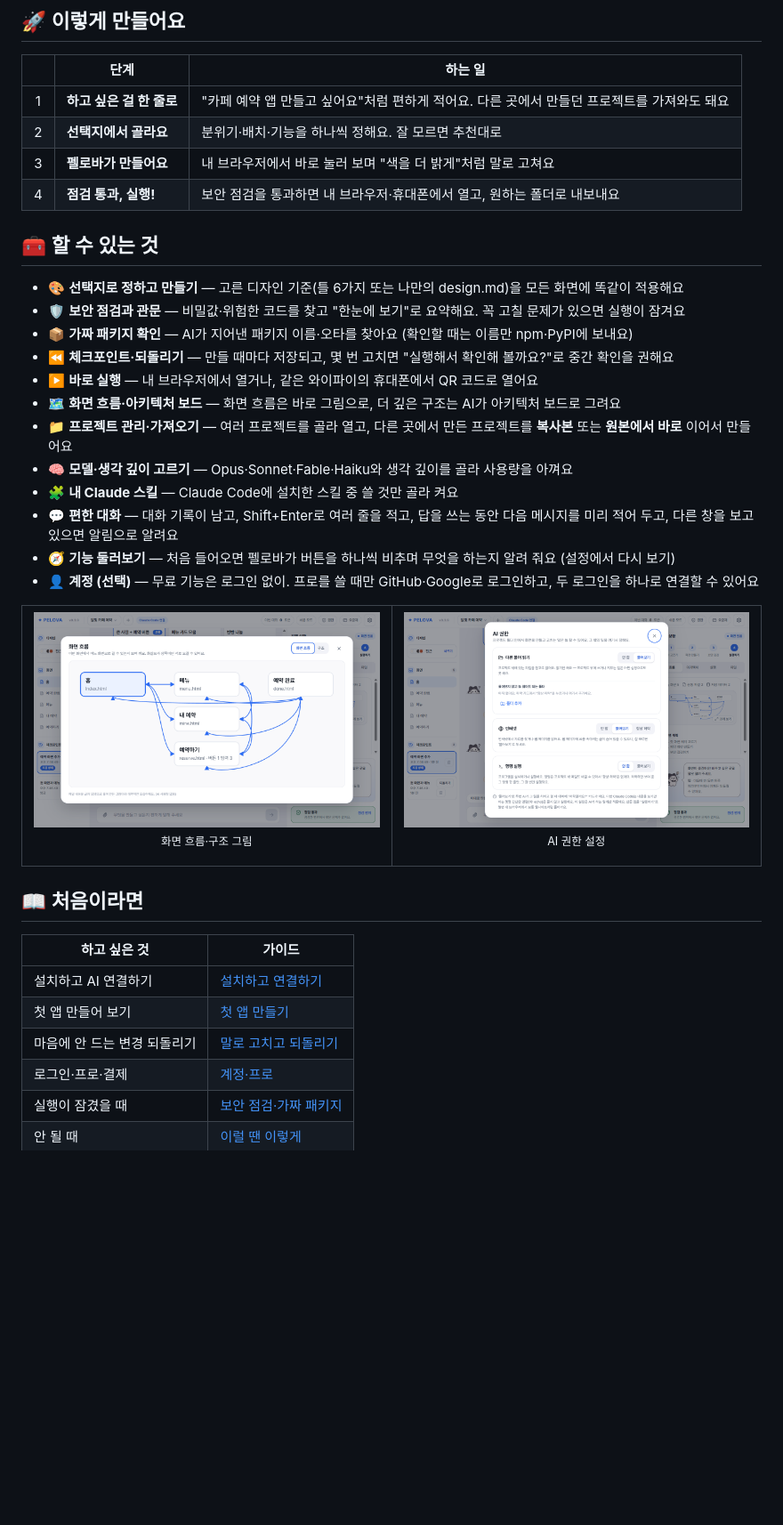
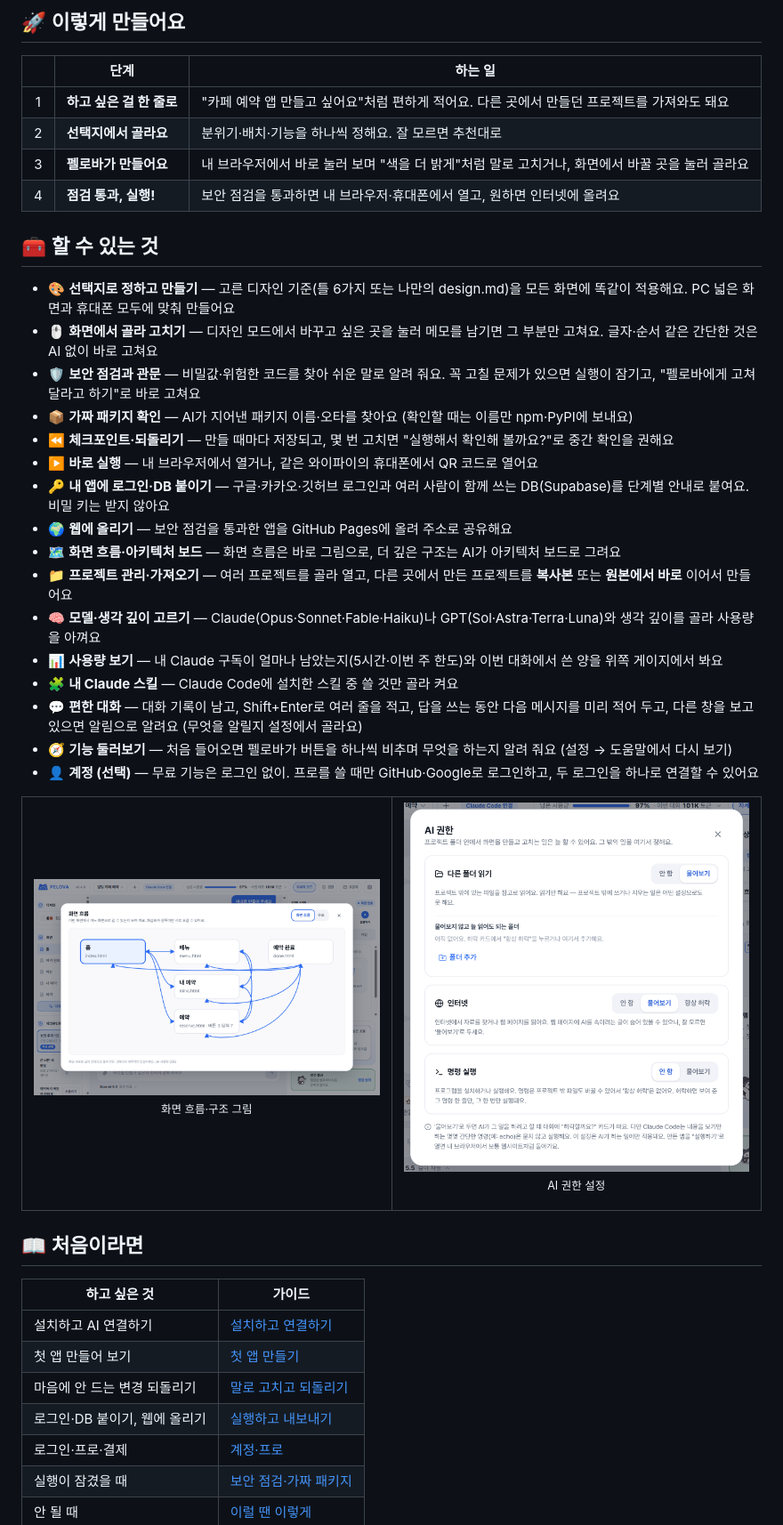
Before and after one commit to sangukjeon/pelova-releases, a Markdown page: README.md, the part around one of its changes. Shown at 89% size. Drawn GitHub-style; pictures changed too: assets/shot-flow.png, assets/shot-permissions.png; blank space fills up the shorter version.

Commit message:
README: 지금 기능에 맞게 (GPT 연결, 로그인·DB, 웹에 올리기, 사용량, 무료 기간, 개발자용 MCP), 새 화면 사진
Co-Authored-By: Claude Opus 5.5 <noreply@anthropic.com>

```diff
--- a/README.md
+++ b/README.md
@@ -55,22 +55,26 @@ AI에게 "알아서 만들어 줘"라고 맡기면, 내가 원한 것과 다른
 |:-:|---|---|
 | 1 | **하고 싶은 걸 한 줄로** | "카페 예약 앱 만들고 싶어요"처럼 편하게 적어요. 다른 곳에서 만들던 프로젝트를 가져와도 돼요 |
 | 2 | **선택지에서 골라요** | 분위기·배치·기능을 하나씩 정해요. 잘 모르면 추천대로 |
-| 3 | **펠로바가 만들어요** | 내 브라우저에서 바로 눌러 보며 "색을 더 밝게"처럼 말로 고쳐요 |
-| 4 | **점검 통과, 실행!** | 보안 점검을 통과하면 내 브라우저·휴대폰에서 열고, 원하는 폴더로 내보내요 |
+| 3 | **펠로바가 만들어요** | 내 브라우저에서 바로 눌러 보며 "색을 더 밝게"처럼 말로 고치거나, 화면에서 바꿀 곳을 눌러 골라요 |
+| 4 | **점검 통과, 실행!** | 보안 점검을 통과하면 내 브라우저·휴대폰에서 열고, 원하면 인터넷에 올려요 |
 
 ## 🧰 할 수 있는 것
 
-- 🎨 **선택지로 정하고 만들기** — 고른 디자인 기준(틀 6가지 또는 나만의 design.md)을 모든 화면에 똑같이 적용해요
-- 🛡️ **보안 점검과 관문** — 비밀값·위험한 코드를 찾고 "한눈에 보기"로 요약해요. 꼭 고칠 문제가 있으면 실행이 잠겨요
+- 🎨 **선택지로 정하고 만들기** — 고른 디자인 기준(틀 6가지 또는 나만의 design.md)을 모든 화면에 똑같이 적용해요. PC 넓은 화면과 휴대폰 모두에 맞춰 만들어요
+- 🖱️ **화면에서 골라 고치기** — 디자인 모드에서 바꾸고 싶은 곳을 눌러 메모를 남기면 그 부분만 고쳐요. 글자·순서 같은 간단한 것은 AI 없이 바로 고쳐요
+- 🛡️ **보안 점검과 관문** — 비밀값·위험한 코드를 찾아 쉬운 말로 알려 줘요. 꼭 고칠 문제가 있으면 실행이 잠기고, "펠로바에게 고쳐 달라고 하기"로 바로 고쳐요
 - 📦 **가짜 패키지 확인** — AI가 지어낸 패키지 이름·오타를 찾아요 (확인할 때는 이름만 npm·PyPI에 보내요)
 - ⏪ **체크포인트·되돌리기** — 만들 때마다 저장되고, 몇 번 고치면 "실행해서 확인해 볼까요?"로 중간 확인을 권해요
 - ▶️ **바로 실행** — 내 브라우저에서 열거나, 같은 와이파이의 휴대폰에서 QR 코드로 열어요
+- 🔑 **내 앱에 로그인·DB 붙이기** — 구글·카카오·깃허브 로그인과 여러 사람이 함께 쓰는 DB(Supabase)를 단계별 안내로 붙여요. 비밀 키는 받지 않아요
+- 🌍 **웹에 올리기** — 보안 점검을 통과한 앱을 GitHub Pages에 올려 주소로 공유해요
 - 🗺️ **화면 흐름·아키텍처 보드** — 화면 흐름은 바로 그림으로, 더 깊은 구조는 AI가 아키텍처 보드로 그려요
 - 📁 **프로젝트 관리·가져오기** — 여러 프로젝트를 골라 열고, 다른 곳에서 만든 프로젝트를 **복사본** 또는 **원본에서 바로** 이어서 만들어요
-- 🧠 **모델·생각 깊이 고르기** — Opus·Sonnet·Fable·Haiku와 생각 깊이를 골라 사용량을 아껴요
+- 🧠 **모델·생각 깊이 고르기** — Claude(Opus·Sonnet·Fable·Haiku)나 GPT(Sol·Astra·Terra·Luna)와 생각 깊이를 골라 사용량을 아껴요
+- 📊 **사용량 보기** — 내 Claude 구독이 얼마나 남았는지(5시간·이번 주 한도)와 이번 대화에서 쓴 양을 위쪽 게이지에서 봐요
 - 🧩 **내 Claude 스킬** — Claude Code에 설치한 스킬 중 쓸 것만 골라 켜요
-- 💬 **편한 대화** — 대화 기록이 남고, Shift+Enter로 여러 줄을 적고, 답을 쓰는 동안 다음 메시지를 미리 적어 두고, 다른 창을 보고 있으면 알림으로 알려요
-- 🧭 **기능 둘러보기** — 처음 들어오면 펠로바가 버튼을 하나씩 비추며 무엇을 하는지 알려 줘요 (설정에서 다시 보기)
+- 💬 **편한 대화** — 대화 기록이 남고, Shift+Enter로 여러 줄을 적고, 답을 쓰는 동안 다음 메시지를 미리 적어 두고, 다른 창을 보고 있으면 알림으로 알려요 (무엇을 알릴지 설정에서 골라요)
+- 🧭 **기능 둘러보기** — 처음 들어오면 펠로바가 버튼을 하나씩 비추며 무엇을 하는지 알려 줘요 (설정 → 도움말에서 다시 보기)
 - 👤 **계정 (선택)** — 무료 기능은 로그인 없이. 프로를 쓸 때만 GitHub·Google로 로그인하고, 두 로그인을 하나로 연결할 수 있어요
 
 <table>
@@ -87,6 +91,7 @@ AI에게 "알아서 만들어 줘"라고 맡기면, 내가 원한 것과 다른
 | 설치하고 AI 연결하기 | [설치하고 연결하기](https://www.pelova.kr/guide-install.html) |
 | 첫 앱 만들어 보기 | [첫 앱 만들기](https://www.pelova.kr/guide-first-app.html) |
 | 마음에 안 드는 변경 되돌리기 | [말로 고치고 되돌리기](https://www.pelova.kr/guide-edit.html) |
+| 로그인·DB 붙이기, 웹에 올리기 | [실행하고 내보내기](https://www.pelova.kr/guide-run.html) |
 | 로그인·프로·결제 | [계정·프로](https://www.pelova.kr/guide-workspace.html#account) |
 | 실행이 잠겼을 때 | [보안 점검·가짜 패키지](https://www.pelova.kr/guide-security.html) |
 | 안 될 때 | [이럴 땐 이렇게](https://www.pelova.kr/guide-trouble.html) |
```
Also changed, not shown: other parts of README.md (+16 -8 lines), assets/shot-start.png.
